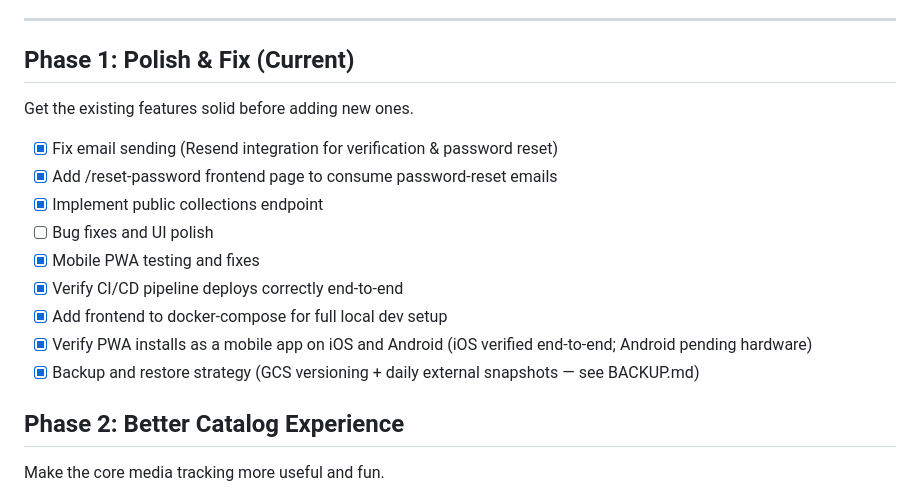
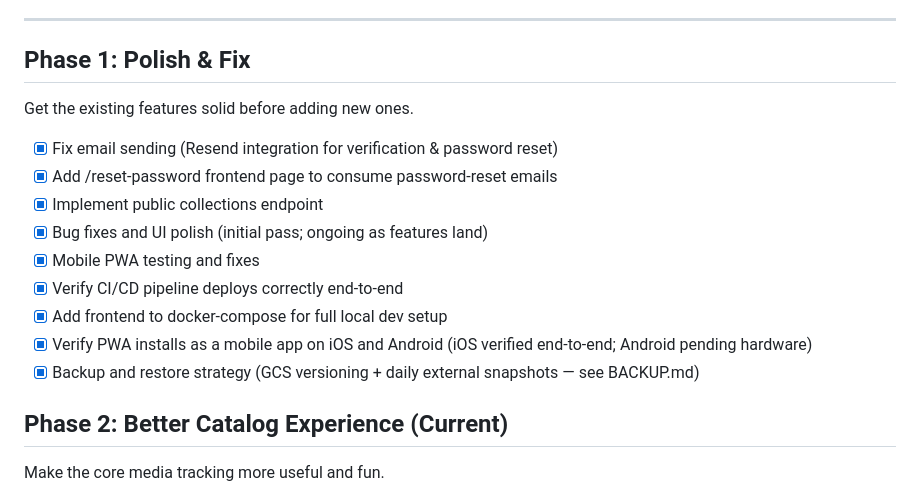
Before and after one commit to IronBloodedThane/Alaya-Archive, a Markdown page: ROADMAP.md, the part around the change. Drawn GitHub-style.

Commit message:
Close Phase 1; mark Phase 2 (better catalog) as current
Phase 1 (polish & fix) is fully shipped: auth, email, account deletion,
custom domain, SEO, mobile PWA install, hamburger drawer, test
infrastructure, docker-compose dev stack, and durable backups. Bug
fixes and UI polish stays inherently ongoing but the initial pass is
done.

Phase 2 starts on barcode scanning + external metadata lookup.

Co-Authored-By: Claude Opus 4.7 (1M context) <noreply@anthropic.com>

```diff
--- a/ROADMAP.md
+++ b/ROADMAP.md
@@ -13,21 +13,21 @@
 
 ---
 
-## Phase 1: Polish & Fix (Current)
+## Phase 1: Polish & Fix
 
 Get the existing features solid before adding new ones.
 
 - [x] Fix email sending (Resend integration for verification & password reset)
 - [x] Add /reset-password frontend page to consume password-reset emails
 - [x] Implement public collections endpoint
-- [ ] Bug fixes and UI polish
+- [x] Bug fixes and UI polish (initial pass; ongoing as features land)
 - [x] Mobile PWA testing and fixes
 - [x] Verify CI/CD pipeline deploys correctly end-to-end
 - [x] Add frontend to docker-compose for full local dev setup
 - [x] Verify PWA installs as a mobile app on iOS and Android (iOS verified end-to-end; Android pending hardware)
 - [x] Backup and restore strategy (GCS versioning + daily external snapshots — see BACKUP.md)
 
-## Phase 2: Better Catalog Experience
+## Phase 2: Better Catalog Experience (Current)
 
 Make the core media tracking more useful and fun.
 
```
